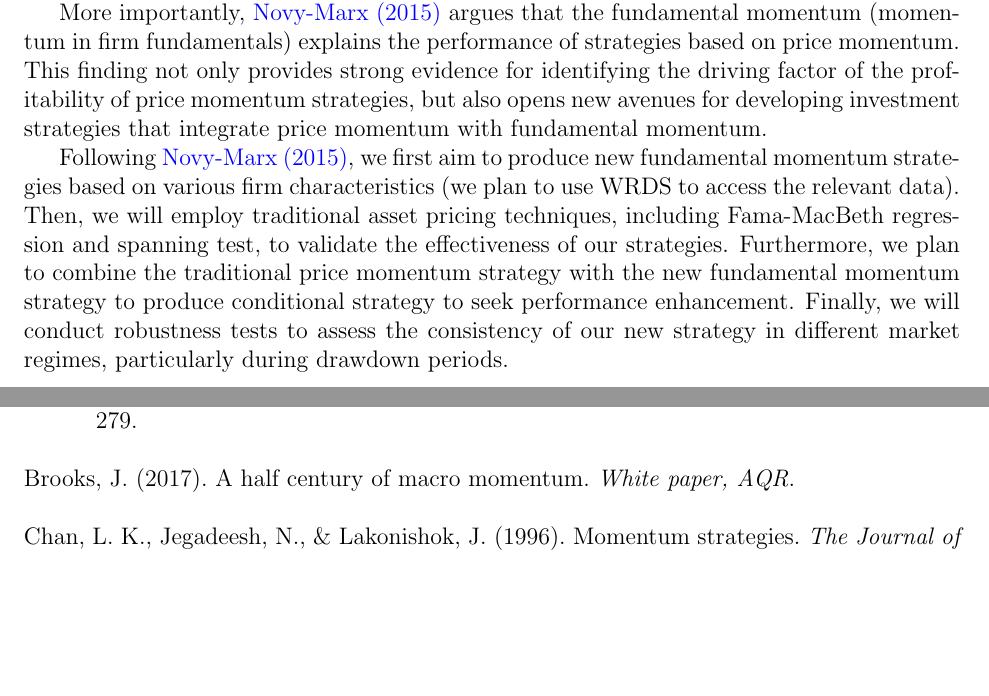
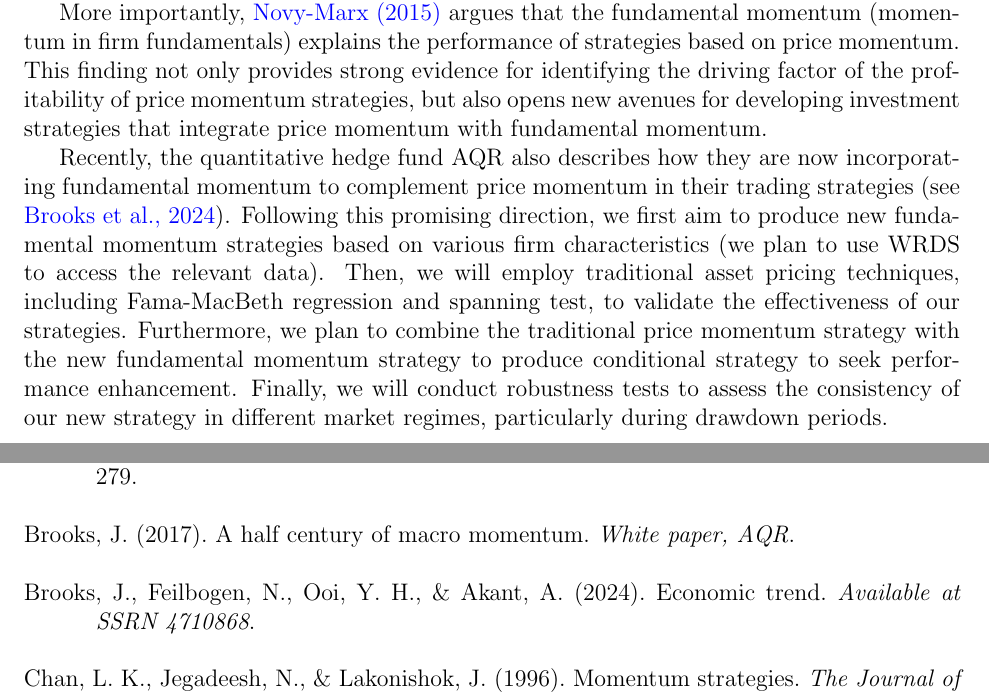
Before and after one commit to Castoria21/Capstone, a LaTeX document (TexScripts/Proposal/Proposal.tex, which reads TexScripts/Reference/reference.bib): two parts of pages 1 and 2 of 2, joined at a grey line, cut so that both start at the same text, the shorter picture padded with empty space. Compiled offline with pdfLaTeX.

Commit message:
Update proposal

```diff
--- a/TexScripts/Proposal/Proposal.tex
+++ b/TexScripts/Proposal/Proposal.tex
@@ -55,7 +55,8 @@
 	price momentum. This finding not only provides strong evidence for identifying the driving factor of the profitability of price momentum strategies,
 	but also opens new avenues for developing investment strategies that integrate price momentum with fundamental momentum.
 
-	Following \textcite{NBERw20984}, we first aim to produce new fundamental momentum strategies based on various firm characteristics (we plan to use WRDS to access the relevant data).
+	Recently, the quantitative hedge fund AQR also describes how they are now incorporating fundamental momentum to complement price momentum in their trading strategies (see \cite{brooks2024economic}).
+	Following this promising direction, we first aim to produce new fundamental momentum strategies based on various firm characteristics (we plan to use WRDS to access the relevant data).
 	Then, we will employ traditional asset pricing techniques, including Fama-MacBeth regression and spanning test,
 	 to validate the effectiveness of our strategies. Furthermore, we plan to combine the traditional price momentum strategy with the new fundamental momentum strategy to produce conditional strategy to seek performance enhancement.
 	  Finally, we will conduct robustness tests to assess the consistency of our new strategy in different market regimes, particularly during drawdown periods.
--- a/TexScripts/Reference/reference.bib
+++ b/TexScripts/Reference/reference.bib
@@ -64,0 +69,3 @@
+  journal={Available at SSRN 4710868},
+  year={2024}
+}
```
Also changed, not shown: TexScripts/Proposal/Proposal.bbl, TexScripts/Proposal/Proposal.pdf, TexScripts/Reference/reference.bib (4 more changed lines), 6 other files.
